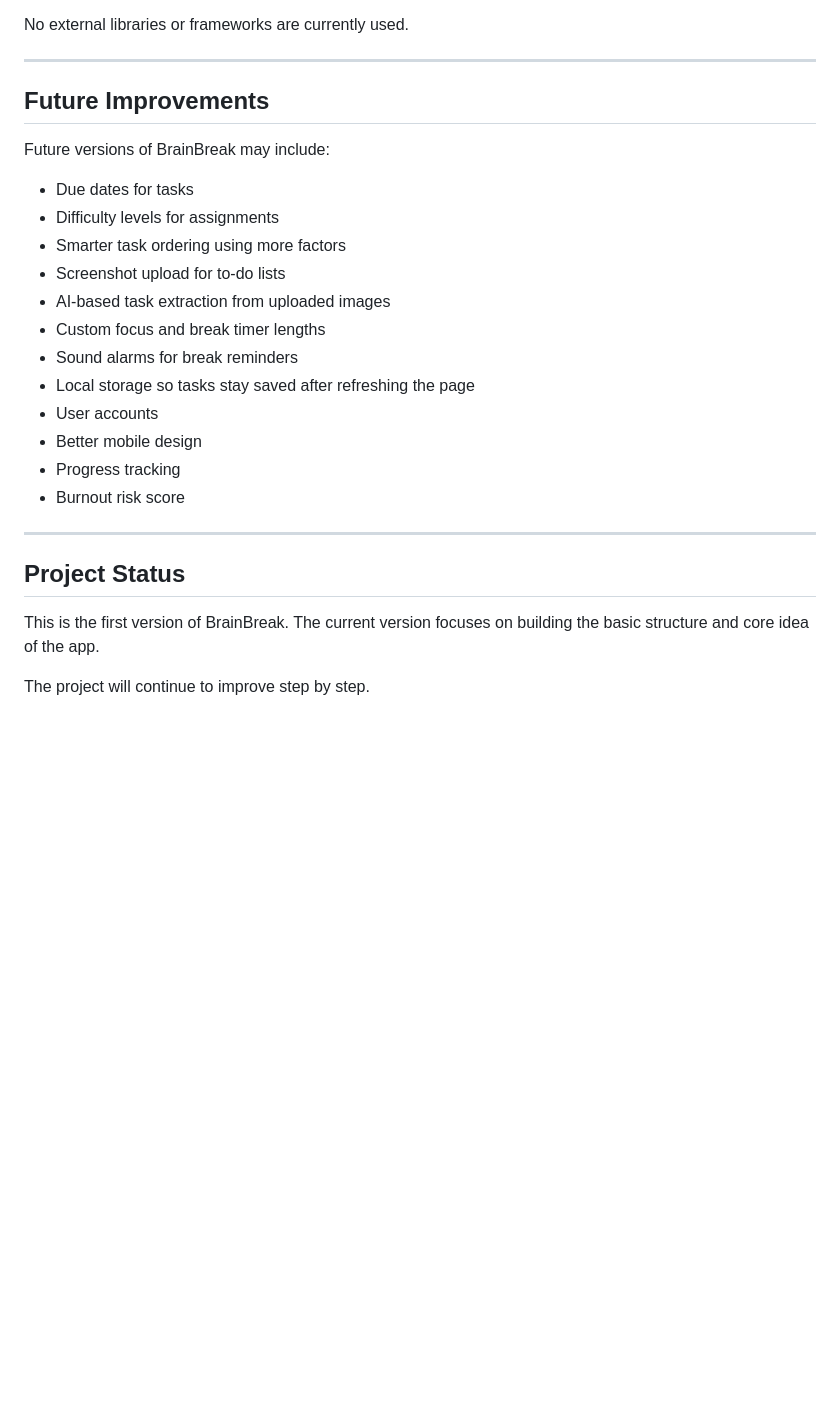
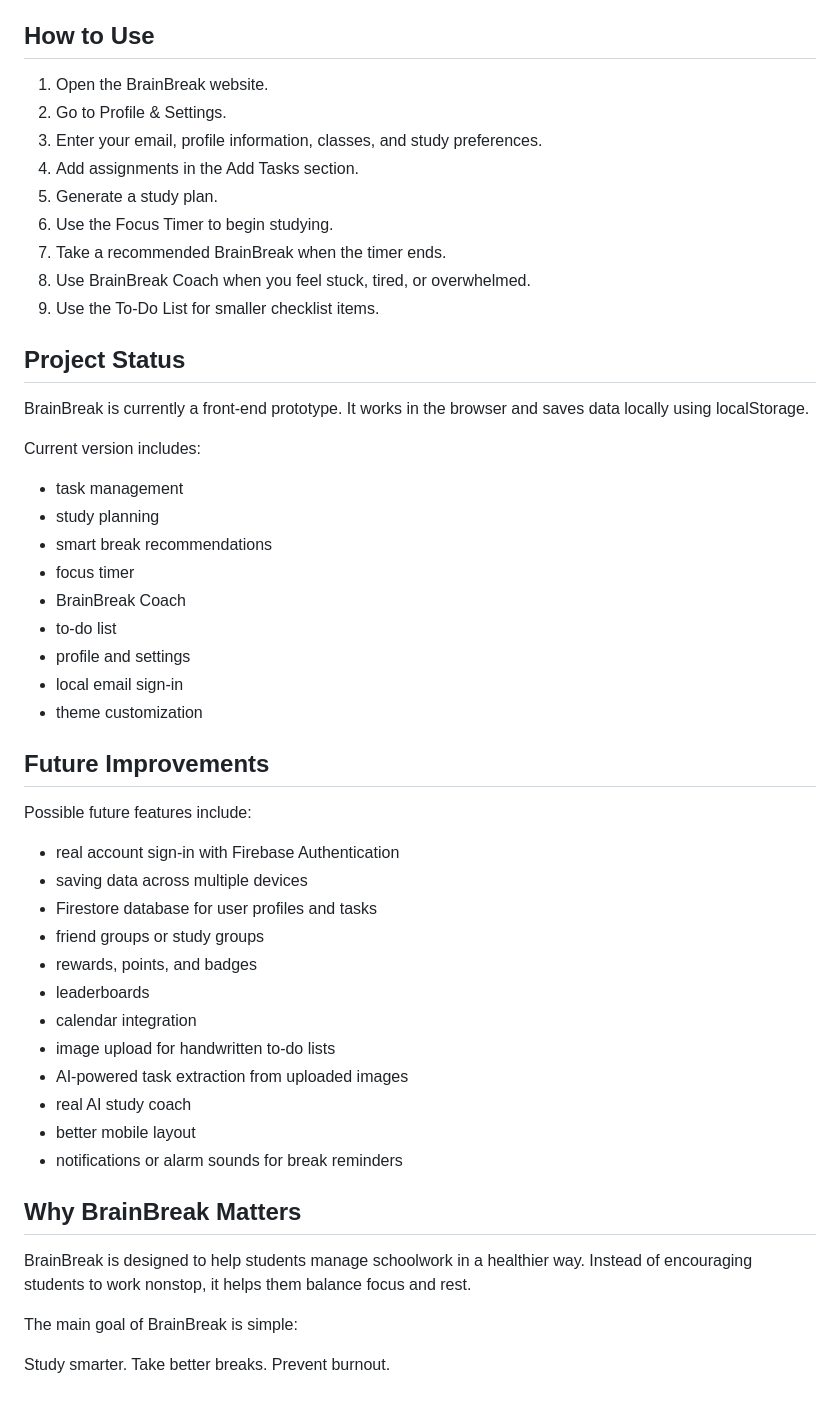
Before and after one commit to desainishtha/brainbreak-website, a Markdown page: README.md, the part around one of its changes. Drawn GitHub-style; blank space fills up the shorter version.

```diff
--- a/README.md
+++ b/README.md
@@ -102,30 +147,54 @@ This project is built using:
 * GitHub Pages
 
-No external libraries or frameworks are currently used.
+## How to Use
 
----
+1. Open the BrainBreak website.
+2. Go to Profile & Settings.
+3. Enter your email, profile information, classes, and study preferences.
+4. Add assignments in the Add Tasks section.
+5. Generate a study plan.
+6. Use the Focus Timer to begin studying.
+7. Take a recommended BrainBreak when the timer ends.
+8. Use BrainBreak Coach when you feel stuck, tired, or overwhelmed.
+9. Use the To-Do List for smaller checklist items.
+
+## Project Status
+
+BrainBreak is currently a front-end prototype. It works in the browser and saves data locally using localStorage.
+
+Current version includes:
+
+* task management
+* study planning
+* smart break recommendations
+* focus timer
+* BrainBreak Coach
+* to-do list
+* profile and settings
+* local email sign-in
+* theme customization
 
 ## Future Improvements
 
-Future versions of BrainBreak may include:
+Possible future features include:
 
-* Due dates for tasks
-* Difficulty levels for assignments
-* Smarter task ordering using more factors
-* Screenshot upload for to-do lists
-* AI-based task extraction from uploaded images
-* Custom focus and break timer lengths
-* Sound alarms for break reminders
-* Local storage so tasks stay saved after refreshing the page
-* User accounts
-* Better mobile design
-* Progress tracking
-* Burnout risk score
+* real account sign-in with Firebase Authentication
+* saving data across multiple devices
+* Firestore database for user profiles and tasks
+* friend groups or study groups
+* rewards, points, and badges
+* leaderboards
+* calendar integration
+* image upload for handwritten to-do lists
+* AI-powered task extraction from uploaded images
+* real AI study coach
+* better mobile layout
+* notifications or alarm sounds for break reminders
 
----
+## Why BrainBreak Matters
 
-## Project Status
+BrainBreak is designed to help students manage schoolwork in a healthier way. Instead of encouraging students to work nonstop, it helps them balance focus and rest.
 
-This is the first version of BrainBreak. The current version focuses on building the basic structure and core idea of the app.
+The main goal of BrainBreak is simple:
 
-The project will continue to improve step by step.
+Study smarter. Take better breaks. Prevent burnout.
```
Also changed, not shown: other parts of README.md (+105 -60 lines).
